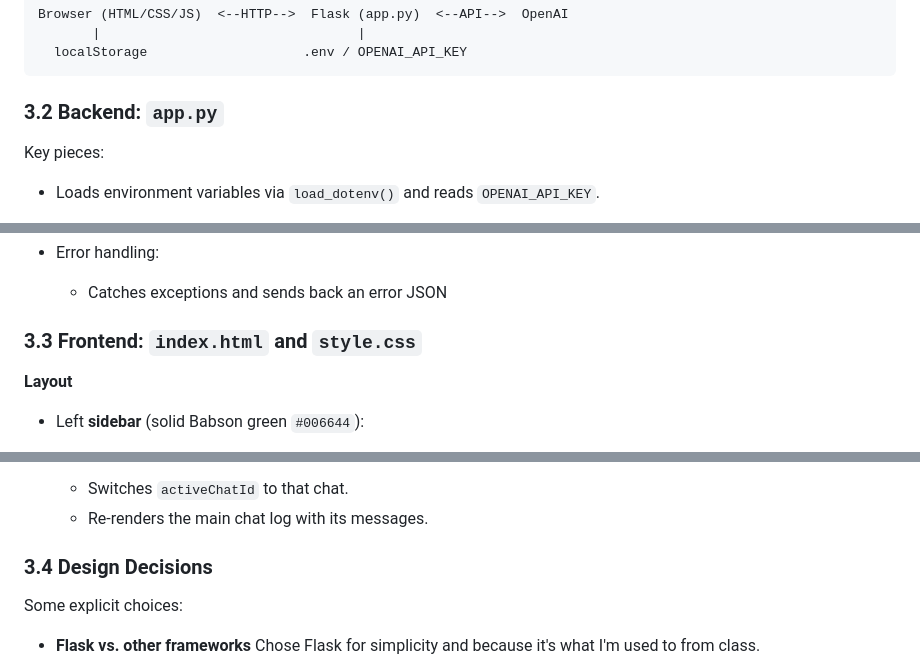
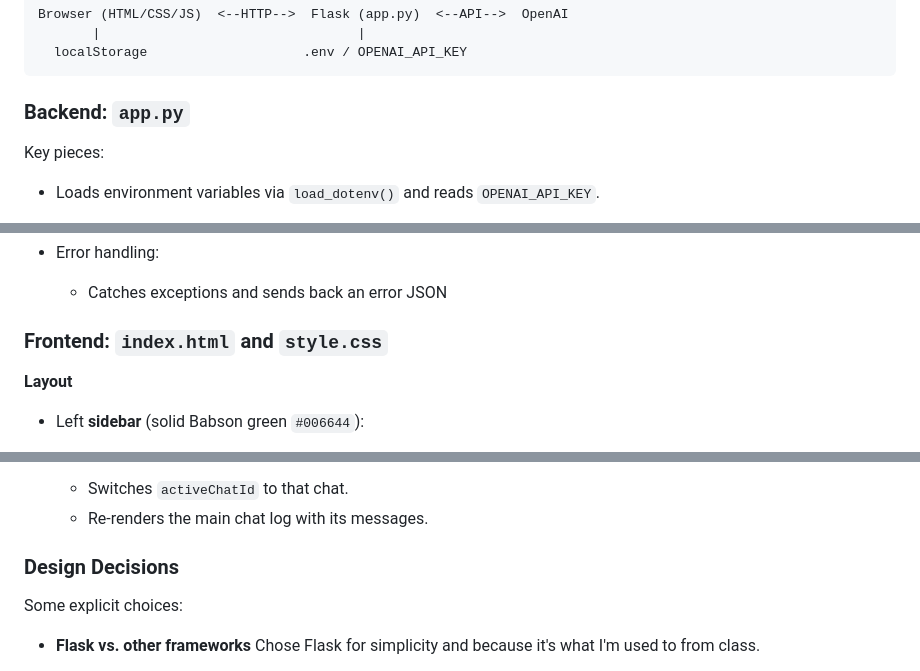
Before and after one commit to simonjeast/OIM3640-Final-Project, a Markdown page: README.md, 3 parts joined by grey strips. Rendered like a GitHub page.

````diff
--- a/README.md
+++ b/README.md
@@ -123,7 +123,7 @@ Browser (HTML/CSS/JS)  <--HTTP-->  Flask (app.py)  <--API-->  OpenAI
   localStorage                    .env / OPENAI_API_KEY
 ```
 
-### 3.2 Backend: `app.py`
+### Backend: `app.py`
 
 Key pieces:
 
@@ -142,7 +142,7 @@ Key pieces:
 
   * Catches exceptions and sends back an error JSON
 
-### 3.3 Frontend: `index.html` and `style.css`
+### Frontend: `index.html` and `style.css`
 
 **Layout**
 
@@ -215,7 +215,7 @@ Key pieces:
   * Switches `activeChatId` to that chat.
   * Re-renders the main chat log with its messages.
 
-### 3.4 Design Decisions
+### Design Decisions
 
 Some explicit choices:
 
````
Also changed, not shown: other parts of README.md (+11 -11 lines).
